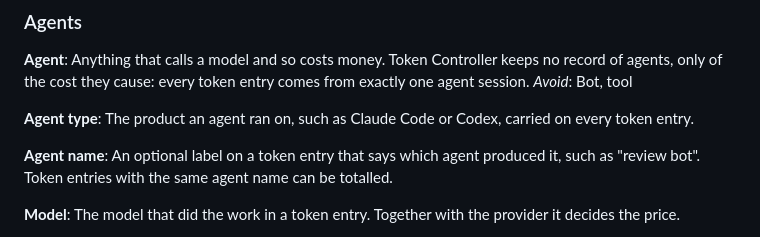
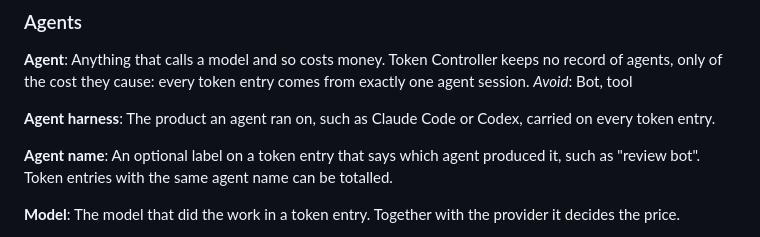
Before and after one commit to jancbeck/tokencontroller, a Markdown page: GLOSSARY.md, the part around the change. GitHub-like rendering.

```diff
--- a/GLOSSARY.md
+++ b/GLOSSARY.md
@@ -143,7 +143,7 @@ _Avoid_: Ticket owner
 Anything that calls a model and so costs money. Token Controller keeps no record of agents, only of the cost they cause: every token entry comes from exactly one agent session.
 _Avoid_: Bot, tool
 
-**Agent type**:
+**Agent harness**:
 The product an agent ran on, such as Claude Code or Codex, carried on every token entry.
 
 **Agent name**:
```
